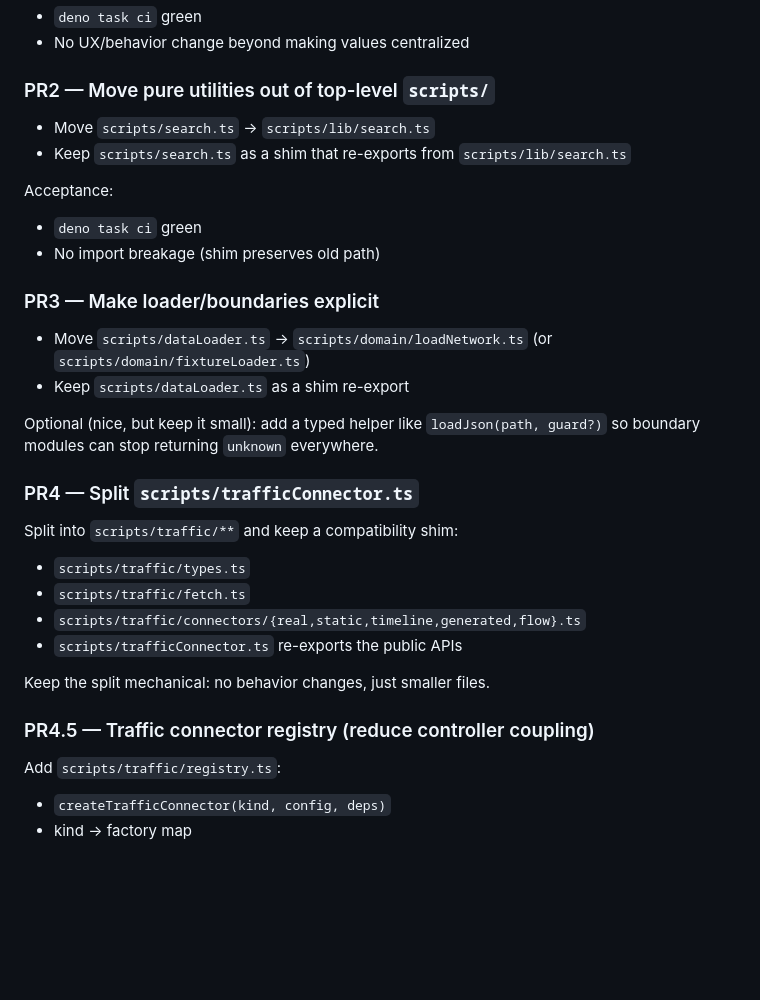
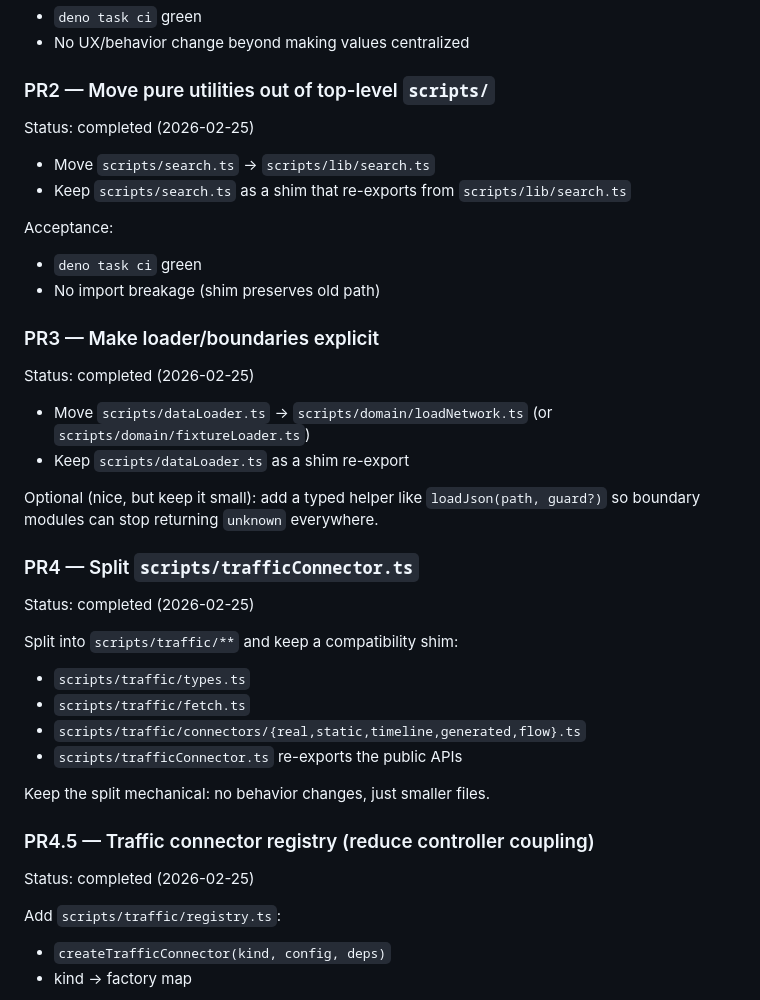
Before and after one commit to bgni/website01, a Markdown page: docs/CODEBASE_REVIEW5.md, the part around one of its changes. Rendered like a GitHub page; blank space fills up the shorter version.

```diff
--- a/docs/CODEBASE_REVIEW5.md
+++ b/docs/CODEBASE_REVIEW5.md
@@ -130,6 +142,8 @@ Acceptance:
 
 ### PR2 — Move pure utilities out of top-level `scripts/`
 
+Status: completed (2026-02-25)
+
 - Move `scripts/search.ts` → `scripts/lib/search.ts`
 - Keep `scripts/search.ts` as a shim that re-exports from
   `scripts/lib/search.ts`
@@ -141,6 +155,8 @@ Acceptance:
 
 ### PR3 — Make loader/boundaries explicit
 
+Status: completed (2026-02-25)
+
 - Move `scripts/dataLoader.ts` → `scripts/domain/loadNetwork.ts` (or
   `scripts/domain/fixtureLoader.ts`)
 - Keep `scripts/dataLoader.ts` as a shim re-export
@@ -150,6 +166,8 @@ Optional (nice, but keep it small): add a typed helper like
 everywhere.
 
 ### PR4 — Split `scripts/trafficConnector.ts`
+
+Status: completed (2026-02-25)
 
 Split into `scripts/traffic/**` and keep a compatibility shim:
 
@@ -161,6 +179,8 @@ Split into `scripts/traffic/**` and keep a compatibility shim:
 Keep the split mechanical: no behavior changes, just smaller files.
 
 ### PR4.5 — Traffic connector registry (reduce controller coupling)
+
+Status: completed (2026-02-25)
 
 Add `scripts/traffic/registry.ts`:
 
```
Also changed, not shown: other parts of docs/CODEBASE_REVIEW5.md (+35 -9 lines), docs/retrospective.md (+58 -0 lines).
